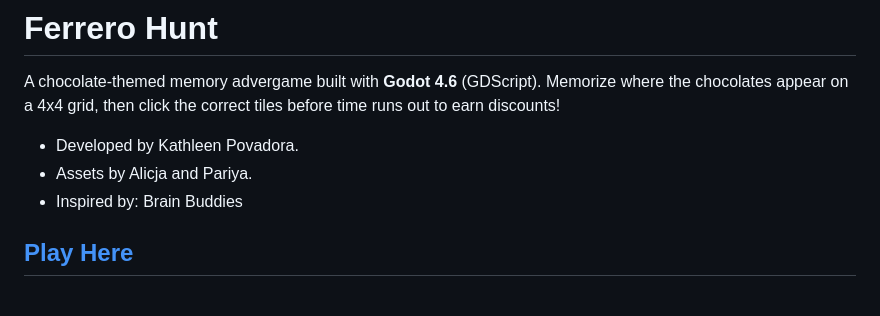
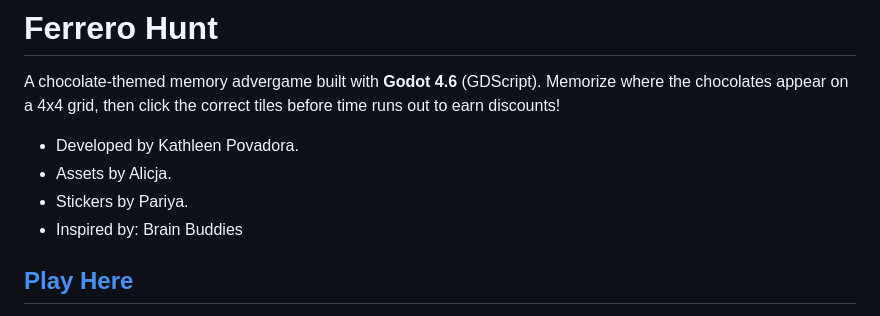
Before and after one commit to kaeri-gg/chocolate-game, a Markdown page: README.md, the part around the change. GitHub-like rendering.

```diff
--- a/README.md
+++ b/README.md
@@ -2,7 +2,8 @@
 
 A chocolate-themed memory advergame built with **Godot 4.6** (GDScript). Memorize where the chocolates appear on a 4x4 grid, then click the correct tiles before time runs out to earn discounts!
 - Developed by Kathleen Povadora.
-- Assets by Alicja and Pariya.
+- Assets by Alicja.
+- Stickers by Pariya.
 - Inspired by: Brain Buddies
 
 ## [Play Here](https://kaeri-gg.github.io/chocolate-game/release/)
```
